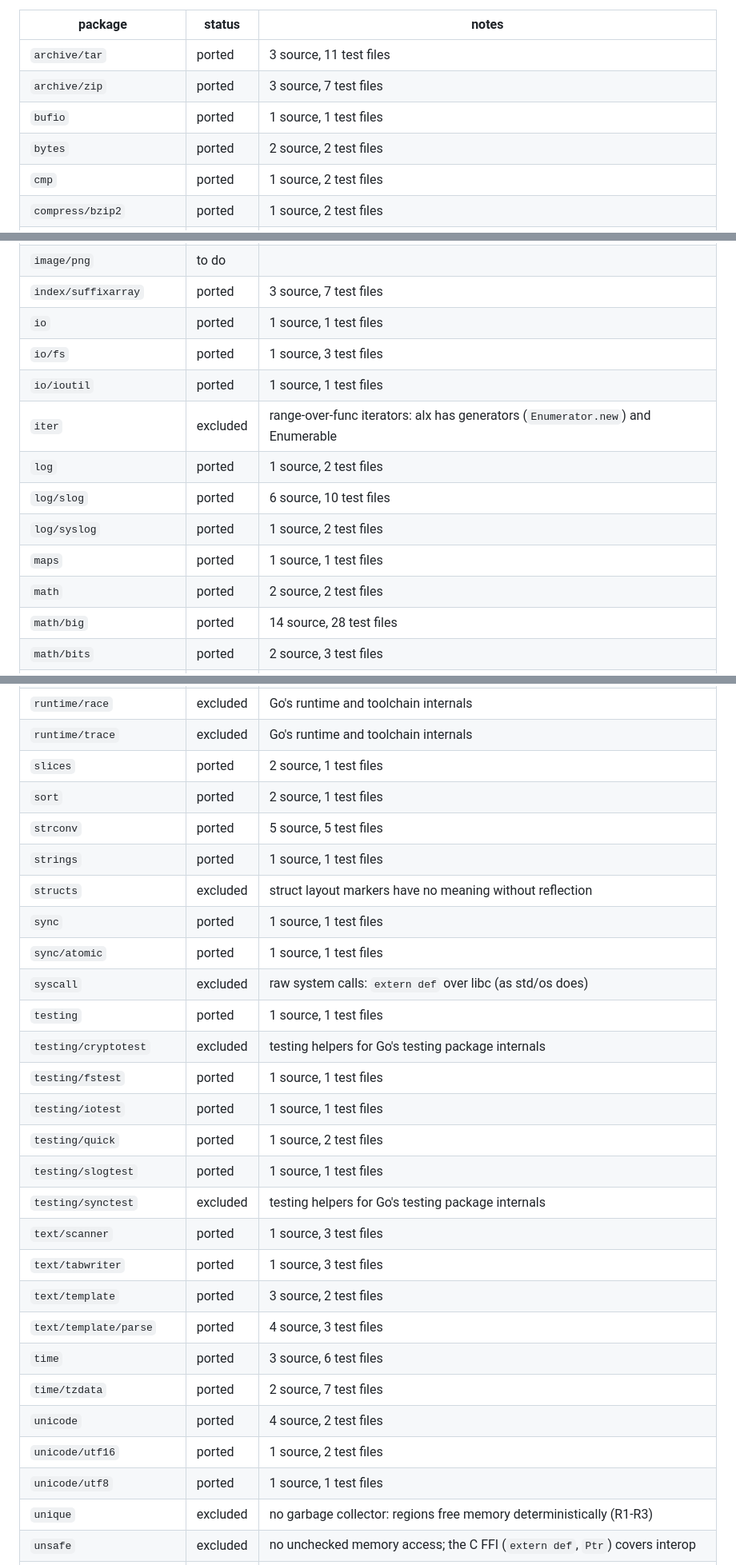
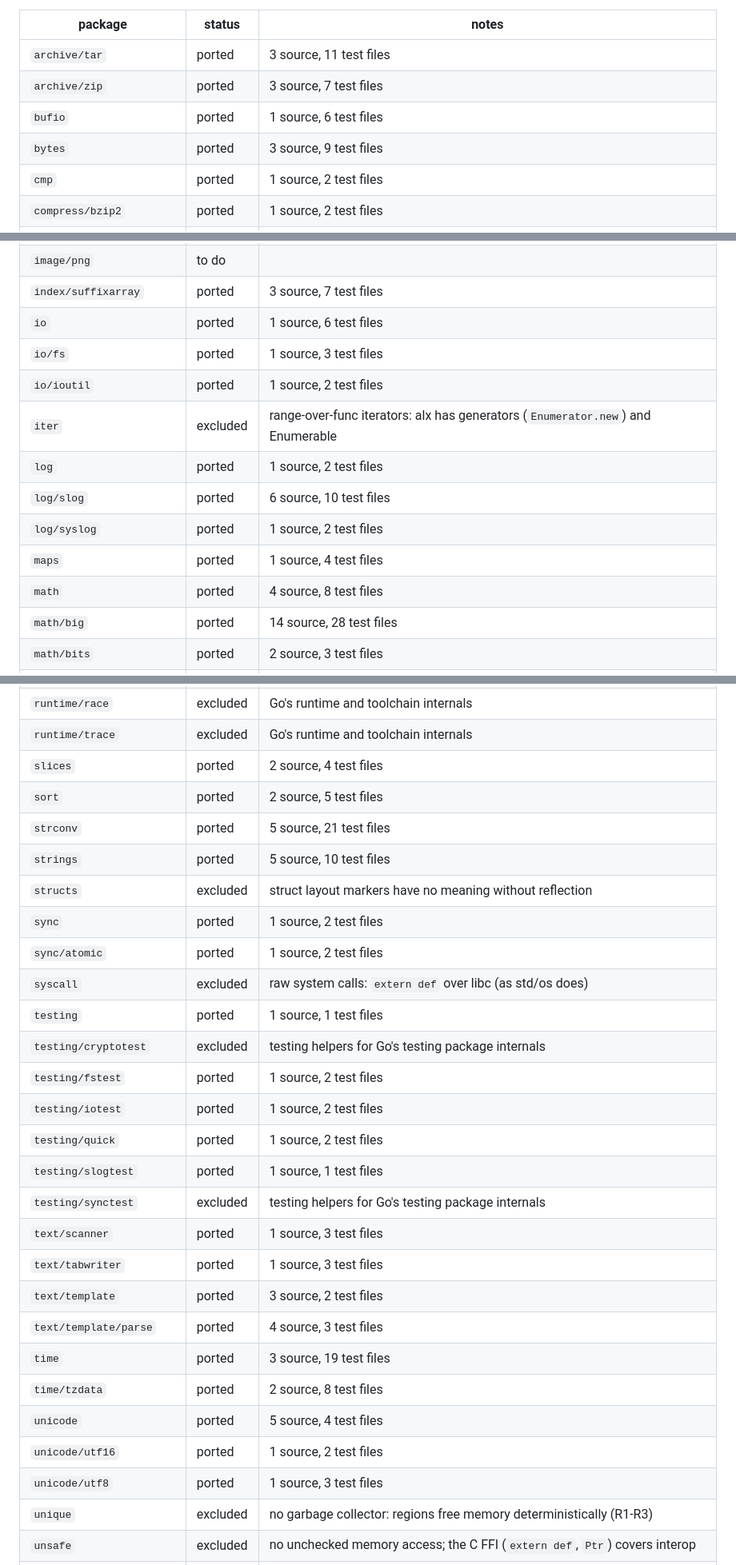
Before and after one commit to to-json/alexandrite, a Markdown page: STDLIB.md, 3 parts joined by grey strips. Shown at 80% size. Drawn GitHub-style.

Commit message:
STDLIB.md after the std audits
Co-Authored-By: Claude Opus 5.5 (1M context) <noreply@anthropic.com>

```diff
--- a/STDLIB.md
+++ b/STDLIB.md
@@ -8,8 +8,8 @@ Generated by `alx run tools/stdlib_status.alx`; the porting rules are in docs/no
 |---|---|---|
 | `archive/tar` | ported | 3 source, 11 test files |
 | `archive/zip` | ported | 3 source, 7 test files |
-| `bufio` | ported | 1 source, 1 test files |
-| `bytes` | ported | 2 source, 2 test files |
+| `bufio` | ported | 1 source, 6 test files |
+| `bytes` | ported | 3 source, 9 test files |
 | `cmp` | ported | 1 source, 2 test files |
 | `compress/bzip2` | ported | 1 source, 2 test files |
 | `compress/flate` | ported | 9 source, 9 test files |
@@ -107,15 +107,15 @@ Generated by `alx run tools/stdlib_status.alx`; the porting rules are in docs/no
 | `image/jpeg` | to do |  |
 | `image/png` | to do |  |
 | `index/suffixarray` | ported | 3 source, 7 test files |
-| `io` | ported | 1 source, 1 test files |
+| `io` | ported | 1 source, 6 test files |
 | `io/fs` | ported | 1 source, 3 test files |
-| `io/ioutil` | ported | 1 source, 1 test files |
+| `io/ioutil` | ported | 1 source, 2 test files |
 | `iter` | excluded | range-over-func iterators: alx has generators (`Enumerator.new`) and Enumerable |
 | `log` | ported | 1 source, 2 test files |
 | `log/slog` | ported | 6 source, 10 test files |
 | `log/syslog` | ported | 1 source, 2 test files |
-| `maps` | ported | 1 source, 1 test files |
-| `math` | ported | 2 source, 2 test files |
+| `maps` | ported | 1 source, 4 test files |
+| `math` | ported | 4 source, 8 test files |
 | `math/big` | ported | 14 source, 28 test files |
 | `math/bits` | ported | 2 source, 3 test files |
 | `math/cmplx` | ported | 1 source, 5 test files |
@@ -158,18 +158,18 @@ Generated by `alx run tools/stdlib_status.alx`; the porting rules are in docs/no
 | `runtime/pprof` | excluded | Go's runtime and toolchain internals |
 | `runtime/race` | excluded | Go's runtime and toolchain internals |
 | `runtime/trace` | excluded | Go's runtime and toolchain internals |
-| `slices` | ported | 2 source, 1 test files |
-| `sort` | ported | 2 source, 1 test files |
-| `strconv` | ported | 5 source, 5 test files |
-| `strings` | ported | 1 source, 1 test files |
+| `slices` | ported | 2 source, 4 test files |
+| `sort` | ported | 2 source, 5 test files |
+| `strconv` | ported | 5 source, 21 test files |
+| `strings` | ported | 5 source, 10 test files |
 | `structs` | excluded | struct layout markers have no meaning without reflection |
-| `sync` | ported | 1 source, 1 test files |
-| `sync/atomic` | ported | 1 source, 1 test files |
+| `sync` | ported | 1 source, 2 test files |
+| `sync/atomic` | ported | 1 source, 2 test files |
 | `syscall` | excluded | raw system calls: `extern def` over libc (as std/os does) |
 | `testing` | ported | 1 source, 1 test files |
 | `testing/cryptotest` | excluded | testing helpers for Go's testing package internals |
-| `testing/fstest` | ported | 1 source, 1 test files |
-| `testing/iotest` | ported | 1 source, 1 test files |
+| `testing/fstest` | ported | 1 source, 2 test files |
+| `testing/iotest` | ported | 1 source, 2 test files |
 | `testing/quick` | ported | 1 source, 2 test files |
 | `testing/slogtest` | ported | 1 source, 1 test files |
 | `testing/synctest` | excluded | testing helpers for Go's testing package internals |
@@ -177,11 +177,11 @@ Generated by `alx run tools/stdlib_status.alx`; the porting rules are in docs/no
 | `text/tabwriter` | ported | 1 source, 3 test files |
 | `text/template` | ported | 3 source, 2 test files |
 | `text/template/parse` | ported | 4 source, 3 test files |
-| `time` | ported | 3 source, 6 test files |
-| `time/tzdata` | ported | 2 source, 7 test files |
-| `unicode` | ported | 4 source, 2 test files |
+| `time` | ported | 3 source, 19 test files |
+| `time/tzdata` | ported | 2 source, 8 test files |
+| `unicode` | ported | 5 source, 4 test files |
 | `unicode/utf16` | ported | 1 source, 2 test files |
-| `unicode/utf8` | ported | 1 source, 1 test files |
+| `unicode/utf8` | ported | 1 source, 3 test files |
 | `unique` | excluded | no garbage collector: regions free memory deterministically (R1-R3) |
 | `unsafe` | excluded | no unchecked memory access; the C FFI (`extern def`, `Ptr`) covers interop |
 | `uuid` | ported | 1 source, 2 test files |
```
Also changed, not shown: other parts of STDLIB.md (+10 -10 lines).
